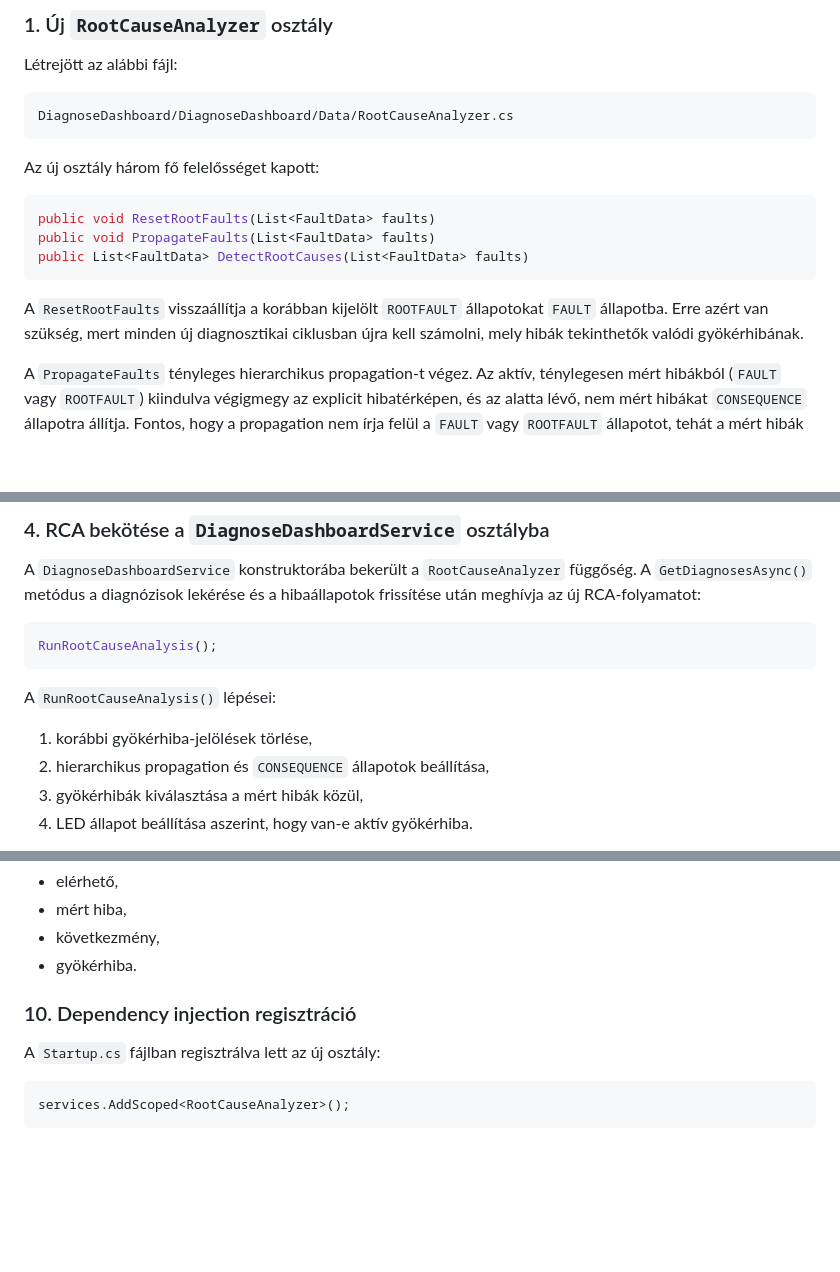
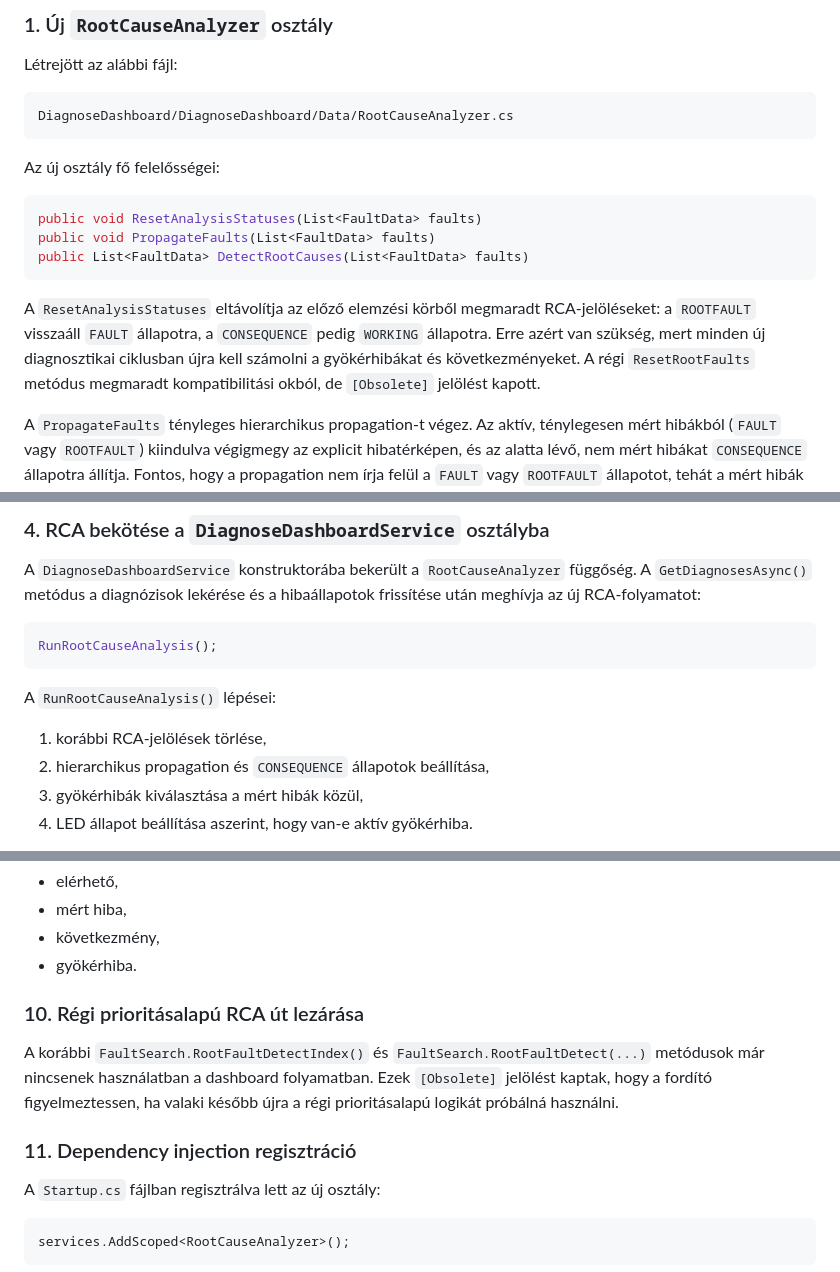
Before and after one commit to SLandoL/szakdoga-fms, a Markdown page: docs/development-log-root-cause-analyzer.md, 3 parts joined by grey strips. Drawn GitHub-style; blank space fills up the shorter version.

Commit message:
Document final RCA cleanup changes

````diff
--- a/docs/development-log-root-cause-analyzer.md
+++ b/docs/development-log-root-cause-analyzer.md
@@ -25,15 +25,15 @@ Létrejött az alábbi fájl:
 DiagnoseDashboard/DiagnoseDashboard/Data/RootCauseAnalyzer.cs
 ```
 
-Az új osztály három fő felelősséget kapott:
+Az új osztály fő felelősségei:
 
 ```csharp
-public void ResetRootFaults(List<FaultData> faults)
+public void ResetAnalysisStatuses(List<FaultData> faults)
 public void PropagateFaults(List<FaultData> faults)
 public List<FaultData> DetectRootCauses(List<FaultData> faults)
 ```
 
-A `ResetRootFaults` visszaállítja a korábban kijelölt `ROOTFAULT` állapotokat `FAULT` állapotba. Erre azért van szükség, mert minden új diagnosztikai ciklusban újra kell számolni, mely hibák tekinthetők valódi gyökérhibának.
+A `ResetAnalysisStatuses` eltávolítja az előző elemzési körből megmaradt RCA-jelöléseket: a `ROOTFAULT` visszaáll `FAULT` állapotra, a `CONSEQUENCE` pedig `WORKING` állapotra. Erre azért van szükség, mert minden új diagnosztikai ciklusban újra kell számolni a gyökérhibákat és következményeket. A régi `ResetRootFaults` metódus megmaradt kompatibilitási okból, de `[Obsolete]` jelölést kapott.
 
 A `PropagateFaults` tényleges hierarchikus propagation-t végez. Az aktív, ténylegesen mért hibákból (`FAULT` vagy `ROOTFAULT`) kiindulva végigmegy az explicit hibatérképen, és az alatta lévő, nem mért hibákat `CONSEQUENCE` állapotra állítja. Fontos, hogy a propagation nem írja felül a `FAULT` vagy `ROOTFAULT` állapotot, tehát a mért hibák és a származtatott következmények megkülönböztethetők maradnak.
 
@@ -90,7 +90,7 @@ RunRootCauseAnalysis();
 
 A `RunRootCauseAnalysis()` lépései:
 
-1. korábbi gyökérhiba-jelölések törlése,
+1. korábbi RCA-jelölések törlése,
 2. hierarchikus propagation és `CONSEQUENCE` állapotok beállítása,
 3. gyökérhibák kiválasztása a mért hibák közül,
 4. LED állapot beállítása aszerint, hogy van-e aktív gyökérhiba.
@@ -184,7 +184,11 @@ A jelmagyarázatból kikerült a korábbi „Nem elérhető” sor, mert ehhez n
 - következmény,
 - gyökérhiba.
 
-### 10. Dependency injection regisztráció
+### 10. Régi prioritásalapú RCA út lezárása
+
+A korábbi `FaultSearch.RootFaultDetectIndex()` és `FaultSearch.RootFaultDetect(...)` metódusok már nincsenek használatban a dashboard folyamatban. Ezek `[Obsolete]` jelölést kaptak, hogy a fordító figyelmeztessen, ha valaki később újra a régi prioritásalapú logikát próbálná használni.
+
+### 11. Dependency injection regisztráció
 
 A `Startup.cs` fájlban regisztrálva lett az új osztály:
 
````
